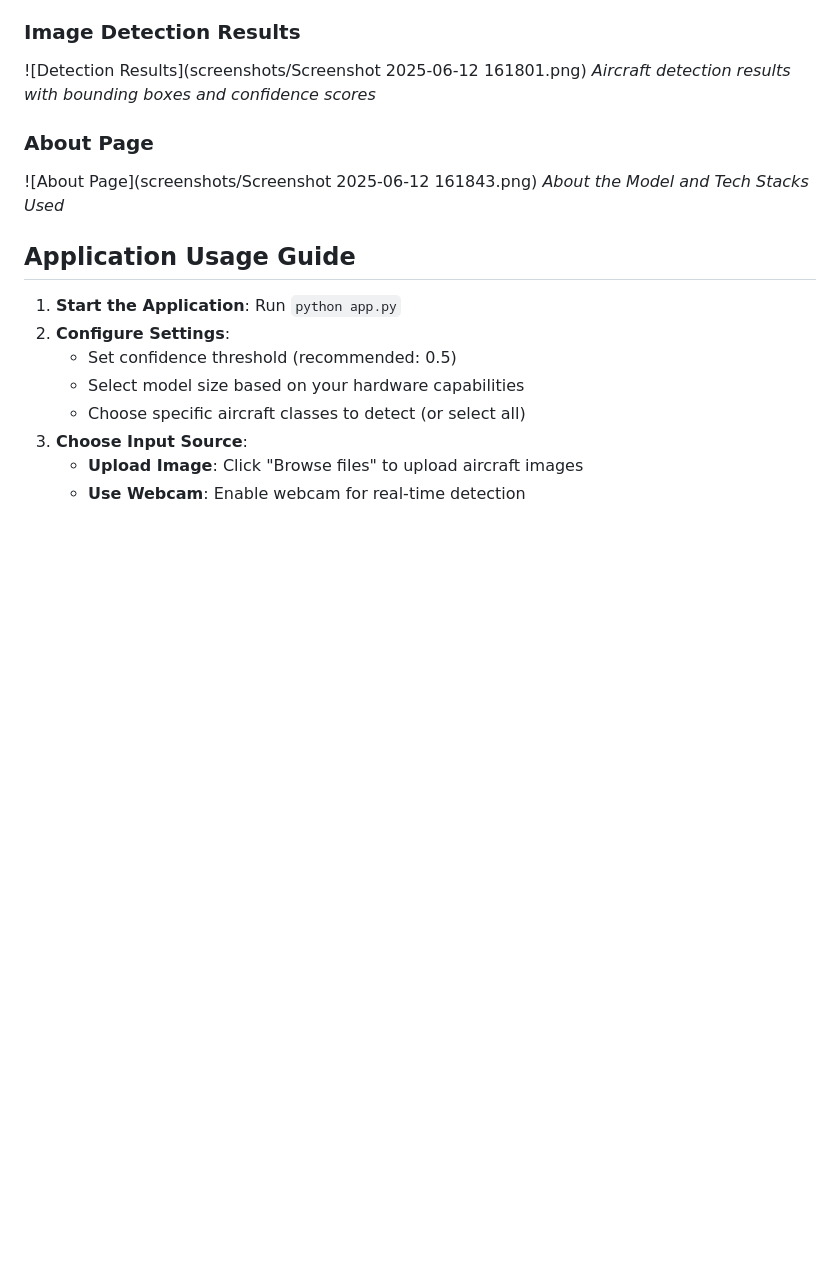
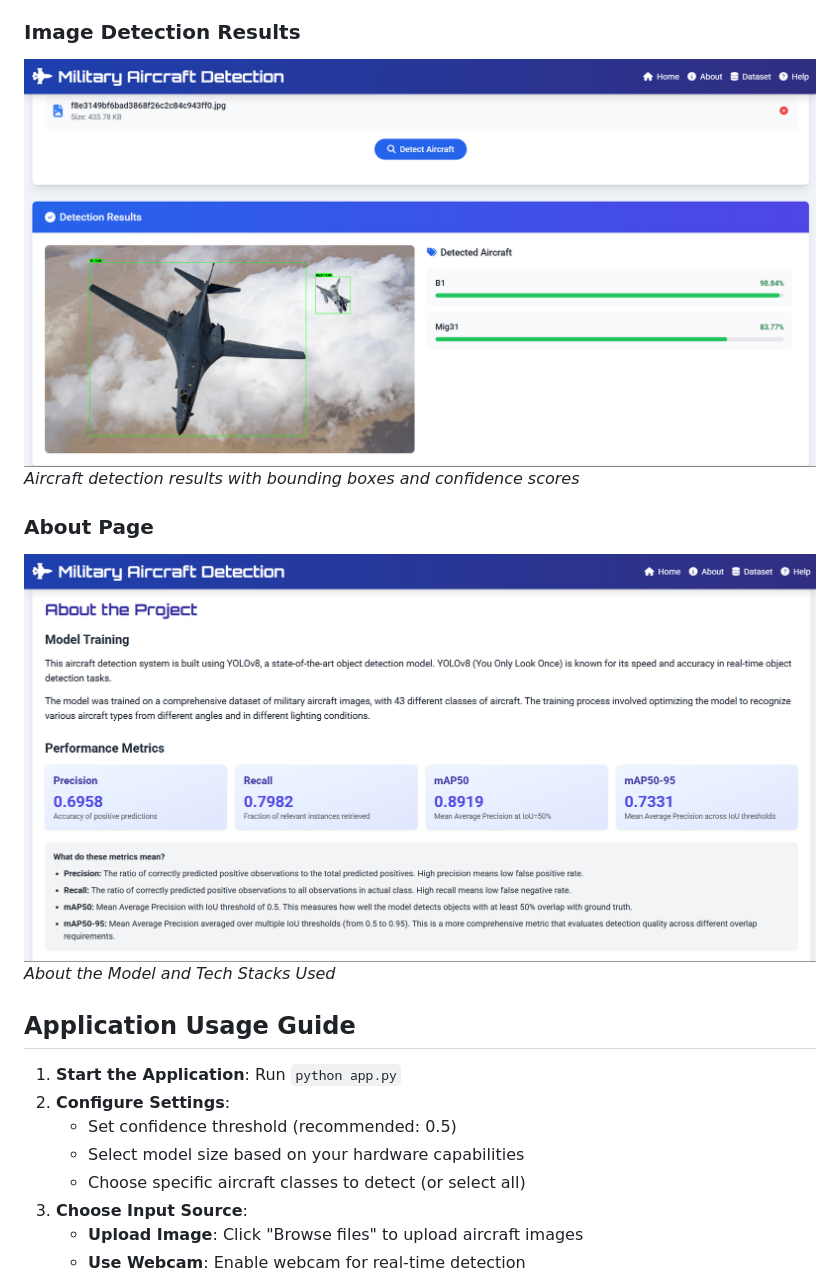
Before and after one commit to rishiakkala/Aircraft-Detection-Using-YOLOv8, a Markdown page: README.md, the part around the change. Rendered like a GitHub page; blank space fills up the shorter version.

```diff
--- a/README.md
+++ b/README.md
@@ -196,11 +196,11 @@ The interactive web application provides the following functionality:
 *The main application interface showing upload options and settings*
 
 ### Image Detection Results
-![Detection Results](screenshots/Screenshot 2025-06-12 161801.png)
+![Detection Results](screenshots/detection_results.png)
 *Aircraft detection results with bounding boxes and confidence scores*
 
 ### About Page
-![About Page](screenshots/Screenshot 2025-06-12 161843.png)
+![About Page](screenshots/about_page.png)
 *About the Model and Tech Stacks Used*
 
 ## Application Usage Guide
```
